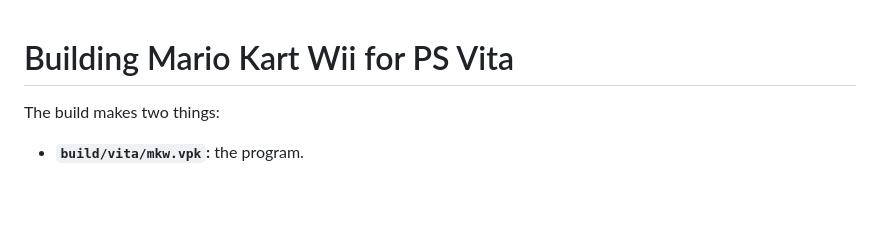
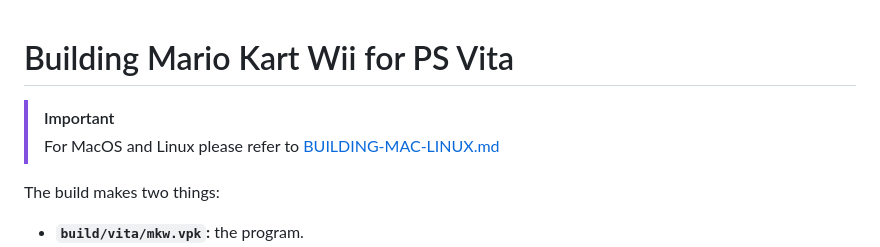
Before and after one commit to BetterWinds/mkwiita, a Markdown page: BUILDING.md, the part around the change. Rendered like a GitHub page; blank space fills up the shorter version.

Commit message:
Update BUILDING.md with MacOS and Linux instructions
Added a note for MacOS and Linux users to refer to a separate building guide.

```diff
--- a/BUILDING.md
+++ b/BUILDING.md
@@ -1,4 +1,7 @@
 # Building Mario Kart Wii for PS Vita
+
+>[!IMPORTANT]
+>For MacOS and Linux please refer to [BUILDING-MAC-LINUX.md](BUILDING-MAC-LINUX.md)
 
 The build makes two things:
 - **`build/vita/mkw.vpk`:** the program.
```
